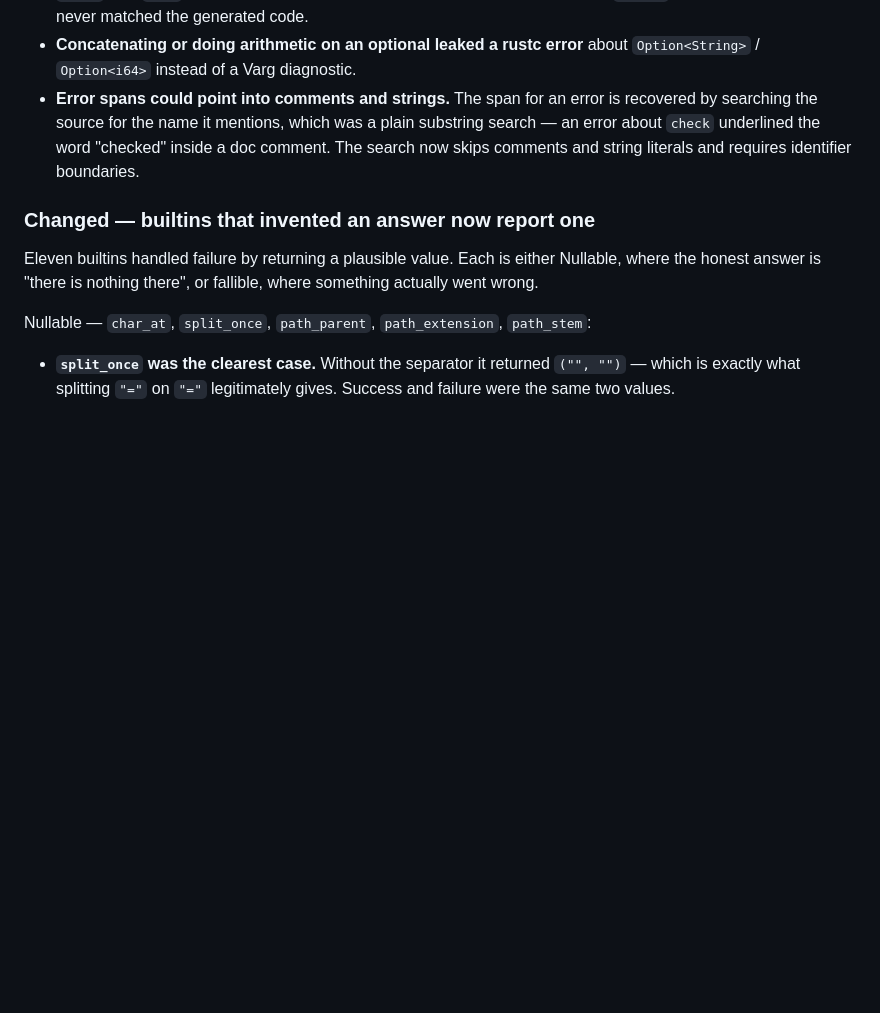
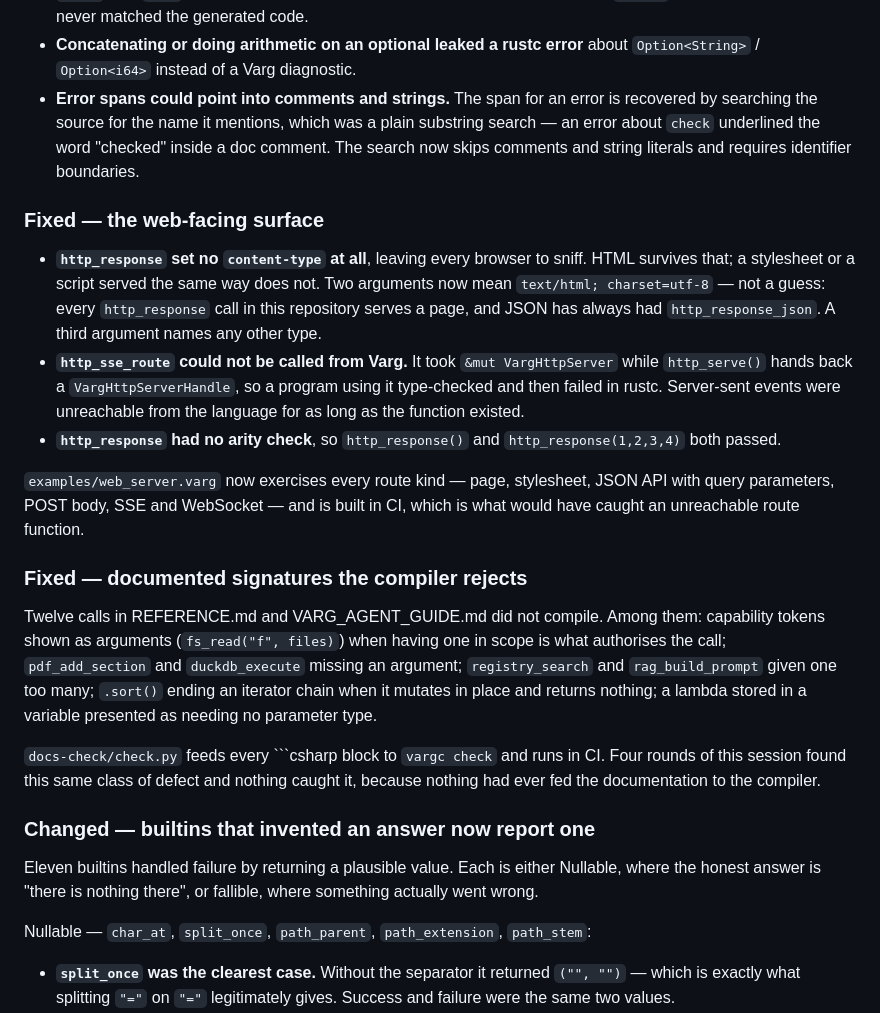
Before and after one commit to LupusMalusDeviant/VARG, a Markdown page: CHANGELOG.md, the part around the change. Drawn GitHub-style; blank space fills up the shorter version.

Commit message:
Record the web-surface fixes and the documentation gate
Co-Authored-By: Claude Opus 5 <noreply@anthropic.com>

````diff
--- a/CHANGELOG.md
+++ b/CHANGELOG.md
@@ -45,6 +45,35 @@ comparing one against a real value are now compile errors naming `or`.
   searching the source for the name it mentions, which was a plain substring search — an error
   about `check` underlined the word "checked" inside a doc comment. The search now skips
   comments and string literals and requires identifier boundaries.
+
+### Fixed — the web-facing surface
+
+- **`http_response` set no `content-type` at all**, leaving every browser to sniff. HTML survives
+  that; a stylesheet or a script served the same way does not. Two arguments now mean
+  `text/html; charset=utf-8` — not a guess: every `http_response` call in this repository serves
+  a page, and JSON has always had `http_response_json`. A third argument names any other type.
+- **`http_sse_route` could not be called from Varg.** It took `&mut VargHttpServer` while
+  `http_serve()` hands back a `VargHttpServerHandle`, so a program using it type-checked and then
+  failed in rustc. Server-sent events were unreachable from the language for as long as the
+  function existed.
+- **`http_response` had no arity check**, so `http_response()` and `http_response(1,2,3,4)` both
+  passed.
+
+`examples/web_server.varg` now exercises every route kind — page, stylesheet, JSON API with query
+parameters, POST body, SSE and WebSocket — and is built in CI, which is what would have caught an
+unreachable route function.
+
+### Fixed — documented signatures the compiler rejects
+
+Twelve calls in REFERENCE.md and VARG_AGENT_GUIDE.md did not compile. Among them: capability
+tokens shown as arguments (`fs_read("f", files)`) when having one in scope is what authorises the
+call; `pdf_add_section` and `duckdb_execute` missing an argument; `registry_search` and
+`rag_build_prompt` given one too many; `.sort()` ending an iterator chain when it mutates in place
+and returns nothing; a lambda stored in a variable presented as needing no parameter type.
+
+`docs-check/check.py` feeds every ```csharp block to `vargc check` and runs in CI. Four rounds of
+this session found this same class of defect and nothing caught it, because nothing had ever fed
+the documentation to the compiler.
 
 ### Changed — builtins that invented an answer now report one
 
````
